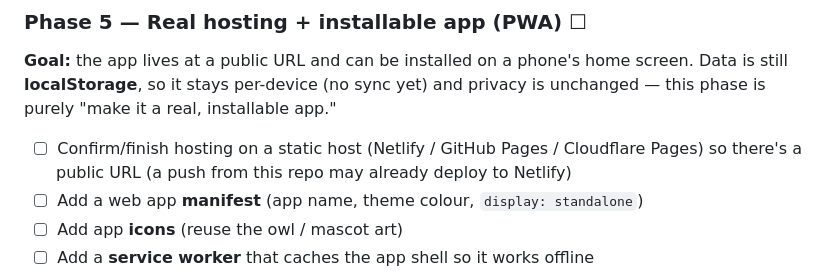
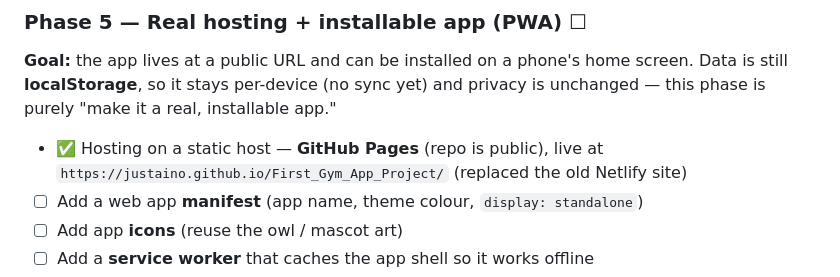
Before and after one commit to justaino/First_Gym_App_Project, a Markdown page: ROADMAP.md, the part around the change. GitHub-like rendering.

```diff
--- a/ROADMAP.md
+++ b/ROADMAP.md
@@ -179,8 +179,8 @@ above.
 **Goal:** the app lives at a public URL and can be installed on a phone's home screen.
 Data is still **localStorage**, so it stays per-device (no sync yet) and privacy is
 unchanged — this phase is purely "make it a real, installable app."
-- ☐ Confirm/finish hosting on a static host (Netlify / GitHub Pages / Cloudflare Pages)
-      so there's a public URL (a push from this repo may already deploy to Netlify)
+- ✅ Hosting on a static host — **GitHub Pages** (repo is public), live at
+      `https://justaino.github.io/First_Gym_App_Project/` (replaced the old Netlify site)
 - ☐ Add a web app **manifest** (app name, theme colour, `display: standalone`)
 - ☐ Add app **icons** (reuse the owl / mascot art)
 - ☐ Add a **service worker** that caches the app shell so it works offline
```
Also changed, not shown: RUNBOOK.md (+14 -0 lines).
